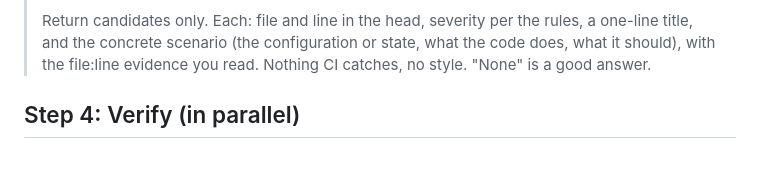
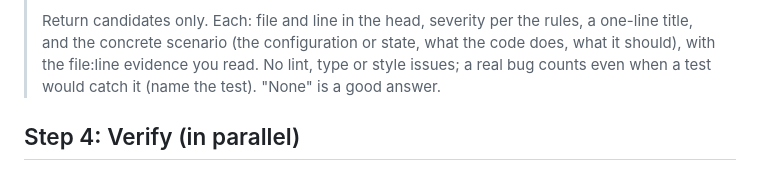
Before and after one commit to thatsnotmynameio/pururu-ha, a Markdown page: .claude/review/review.md, the part around the change. Drawn GitHub-style.

```diff
--- a/.claude/review/review.md
+++ b/.claude/review/review.md
@@ -93,8 +93,8 @@ filled in:
 >
 > Return candidates only. Each: file and line in the head, severity per the rules, a one-line
 > title, and the concrete scenario (the configuration or state, what the code does, what it
-> should), with the file:line evidence you read. Nothing CI catches, no style. "None" is a good
-> answer.
+> should), with the file:line evidence you read. No lint, type or style issues; a real bug counts
+> even when a test would catch it (name the test). "None" is a good answer.
 
 ## Step 4: Verify (in parallel)
 
```
Also changed, not shown: .claude/review/rules.md (+4 -2 lines).
